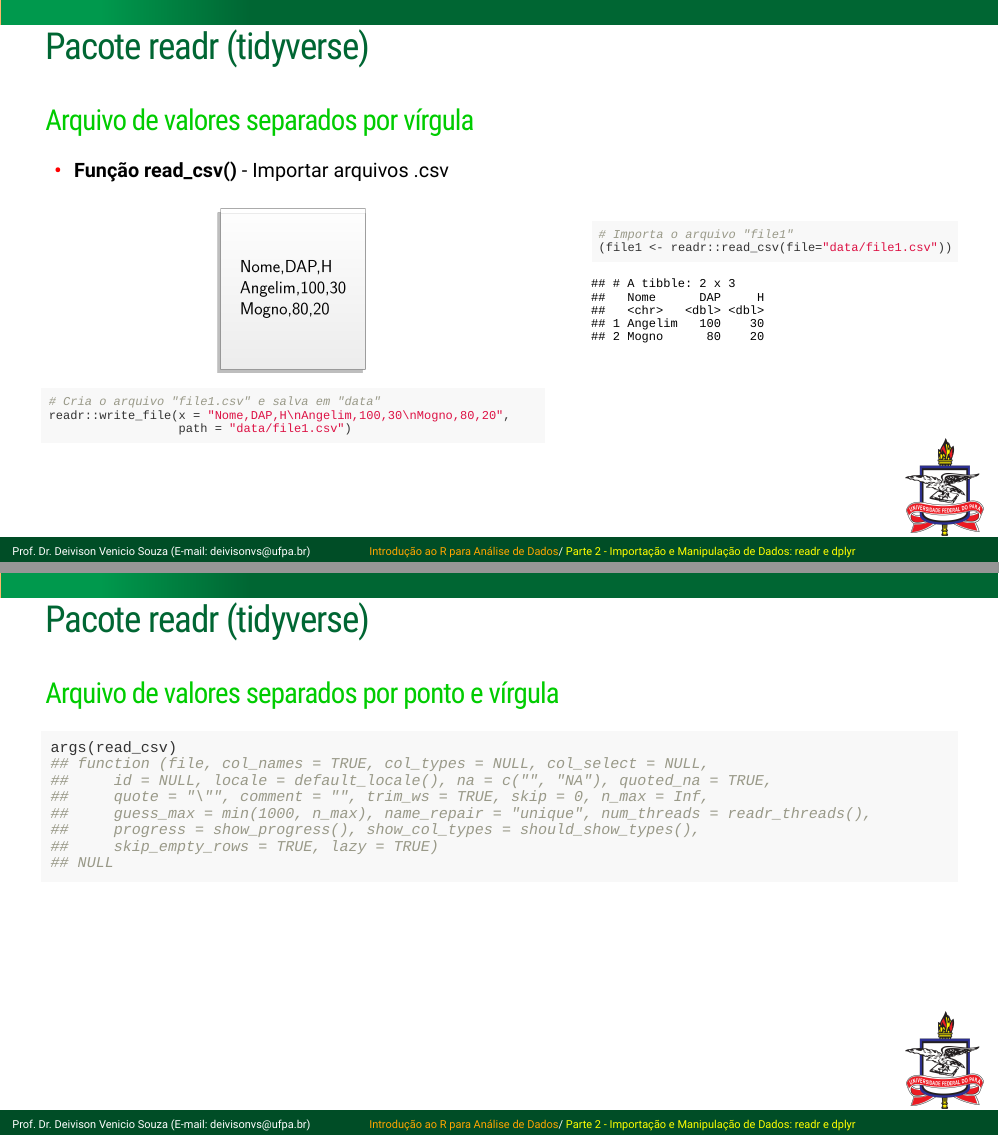
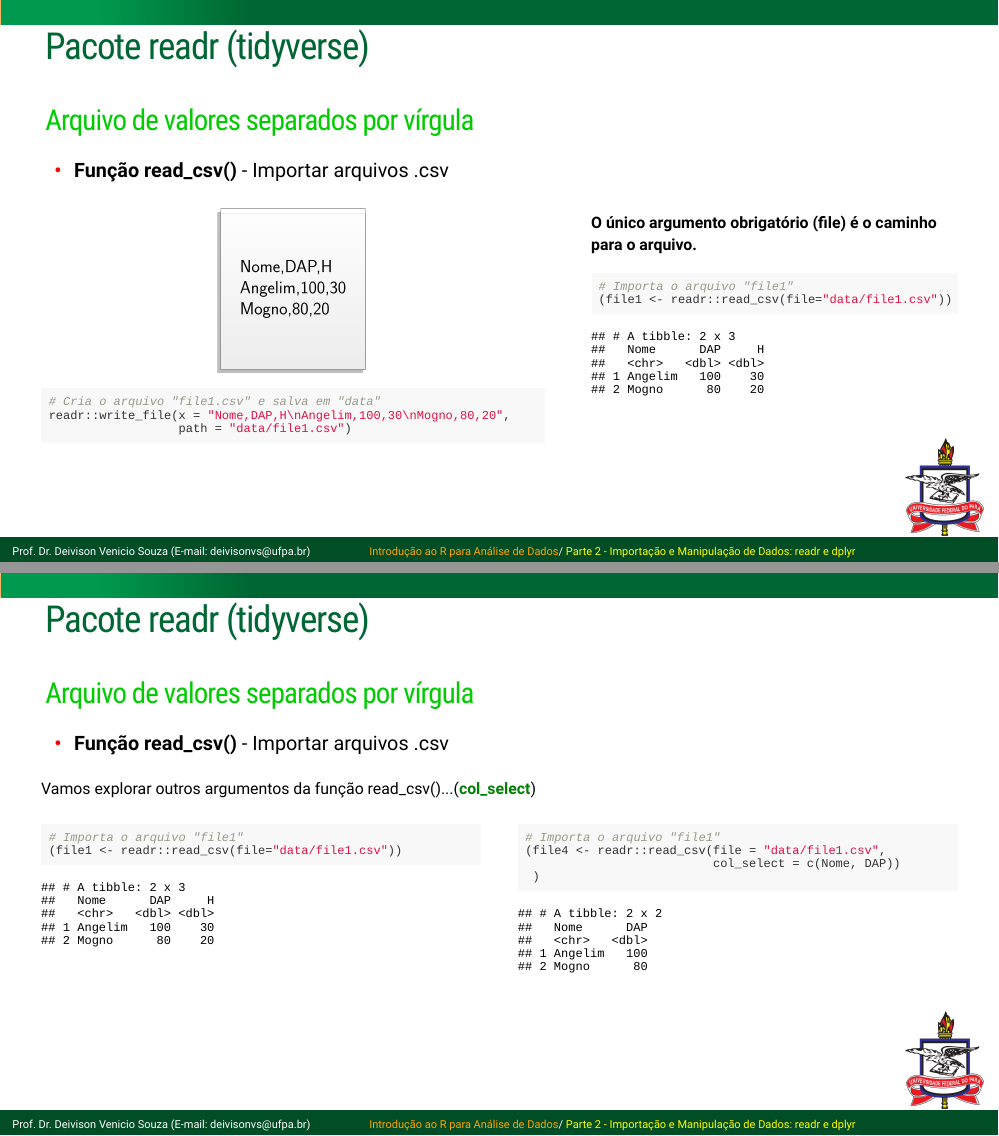
Before and after one commit to DeivisonSouza/SCIFLOR-2021, an R Markdown document (Slides/02-Importacao-Manipulacao-Dados.Rmd): pages 7 and 11 of 51 before the commit and pages 7 and 11 of 52 after it, joined at a grey line. The pictures show the slides in the output file Slides/02-Importacao-Manipulacao-Dados.html that the author committed with the source; the slides are laid out offline by our stand-in for remark.js, each with all of its steps uncovered, in fonts that may differ from those the slides ask for, and without slide numbers, shadows or browser add-ons; a font, style sheet, LaTeX package, included part or bibliography that could not be used is replaced or left out; library style sheets and scripts come from the installed R packages.

Commit message:
Update part2

````diff
--- a/Slides/02-Importacao-Manipulacao-Dados.Rmd
+++ b/Slides/02-Importacao-Manipulacao-Dados.Rmd
@@ -305,6 +305,8 @@ readr::write_file(x = "Nome,DAP,H\nAngelim,100,30\nMogno,80,20",
 
 .pull-right-9[
 .font80[
+**O único argumento obrigatório (file) é o caminho para o arquivo.**
+
 ```{r file1, echo=T, eval=F}
 # Importa o arquivo "file1"
 (file1 <- readr::read_csv(file="data/file1.csv"))
@@ -434,9 +443,38 @@ Vamos explorar outros argumentos da função read_csv()...(.green[**col_types**]
+.pull-left-4[
+.font80[
+```{r file7, echo=T, eval=F}
+# Importa o arquivo "file1"
+(file1 <- readr::read_csv(file="data/file1.csv"))
+```
+
+```{r ref.label="file7", echo=F, eval=T, collapse=T}
+```
+]
+]
+
+--
+
+.pull-right-4[
+.font80[
+```{r file8, echo=T, eval=F}
+# Importa o arquivo "file1"
+(file4 <- readr::read_csv(file = "data/file1.csv",
+                          col_select = c(Nome, DAP))
+ )
+```
+
+```{r ref.label="file8", echo=F, eval=T, collapse=T}
+```
+]
+]
+
+---
+
+## Pacote readr (tidyverse)
+<br>
+
 ### Arquivo de valores separados por ponto e vírgula
 
-
-```{r}
-args(read_csv)
-```
 
 
 
````
Also changed, not shown: Slides/02-Importacao-Manipulacao-Dados.html, Slides/02-Importacao-Manipulacao-Dados.Rmd (7 more changed lines).
